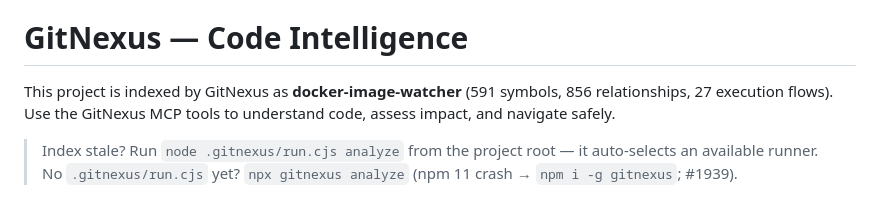
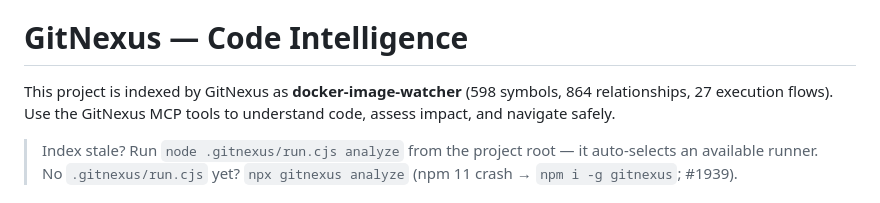
Before and after one commit to redenfire/docker-image-watcher, a Markdown page: CLAUDE.md, the part around the change. GitHub-like rendering.

```diff
--- a/CLAUDE.md
+++ b/CLAUDE.md
@@ -17,7 +17,7 @@ This repo intentionally keeps upstream application files in the repository root
 <!-- gitnexus:start -->
 # GitNexus — Code Intelligence
 
-This project is indexed by GitNexus as **docker-image-watcher** (591 symbols, 856 relationships, 27 execution flows). Use the GitNexus MCP tools to understand code, assess impact, and navigate safely.
+This project is indexed by GitNexus as **docker-image-watcher** (598 symbols, 864 relationships, 27 execution flows). Use the GitNexus MCP tools to understand code, assess impact, and navigate safely.
 
 > Index stale? Run `node .gitnexus/run.cjs analyze` from the project root — it auto-selects an available runner. No `.gitnexus/run.cjs` yet? `npx gitnexus analyze` (npm 11 crash → `npm i -g gitnexus`; #1939).
 
```
Also changed, not shown: AGENTS.md (+1 -1 lines), README.md (+5 -1 lines).
